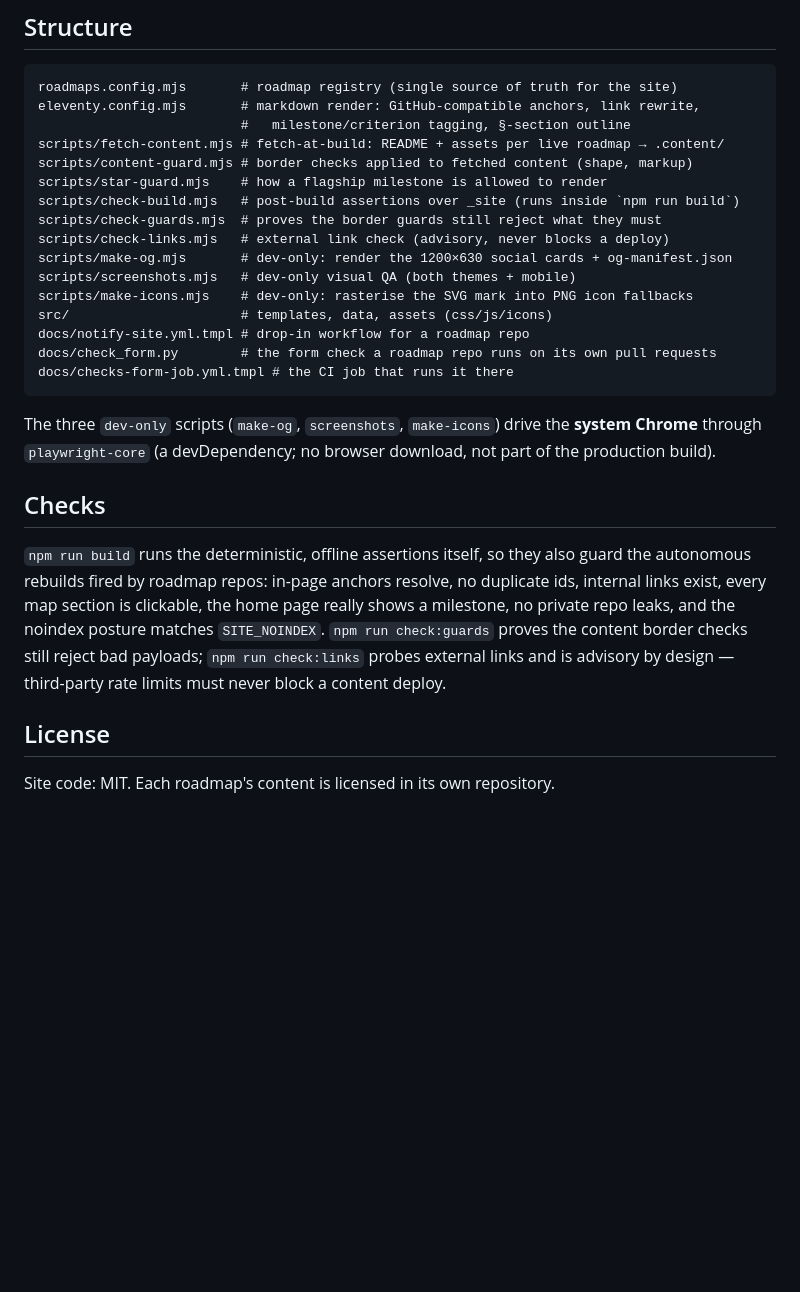
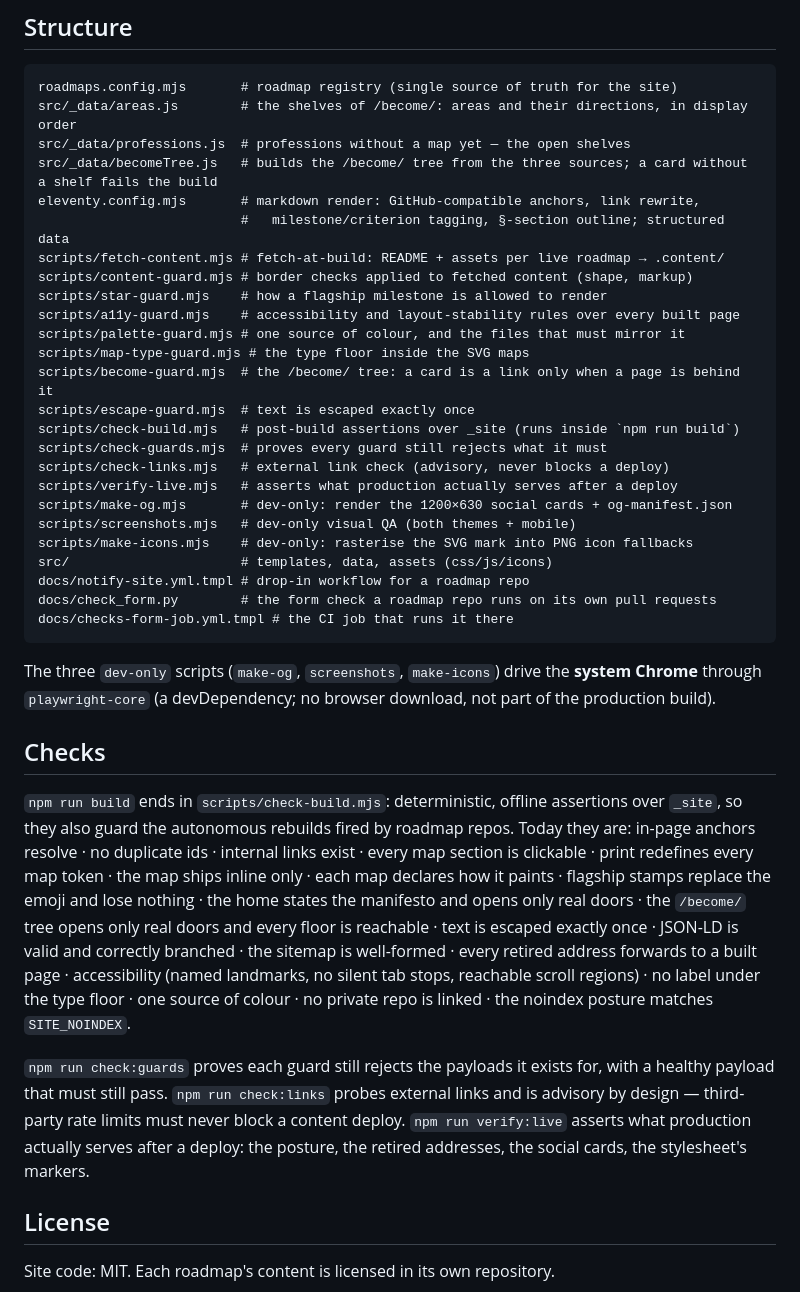
Before and after one commit to proofstone/proofstone.dev, a Markdown page: README.md, the part around one of its changes. Rendered like a GitHub page; blank space fills up the shorter version.

````diff
--- a/README.md
+++ b/README.md
@@ -117,14 +171,23 @@ of the index by setting `SITE_NOINDEX` back to `true` and re-running the workflo
 
 ```
 roadmaps.config.mjs       # roadmap registry (single source of truth for the site)
+src/_data/areas.js        # the shelves of /become/: areas and their directions, in display order
+src/_data/professions.js  # professions without a map yet — the open shelves
+src/_data/becomeTree.js   # builds the /become/ tree from the three sources; a card without a shelf fails the build
 eleventy.config.mjs       # markdown render: GitHub-compatible anchors, link rewrite,
-                          #   milestone/criterion tagging, §-section outline
+                          #   milestone/criterion tagging, §-section outline; structured data
 scripts/fetch-content.mjs # fetch-at-build: README + assets per live roadmap → .content/
 scripts/content-guard.mjs # border checks applied to fetched content (shape, markup)
 scripts/star-guard.mjs    # how a flagship milestone is allowed to render
+scripts/a11y-guard.mjs    # accessibility and layout-stability rules over every built page
+scripts/palette-guard.mjs # one source of colour, and the files that must mirror it
+scripts/map-type-guard.mjs # the type floor inside the SVG maps
+scripts/become-guard.mjs  # the /become/ tree: a card is a link only when a page is behind it
+scripts/escape-guard.mjs  # text is escaped exactly once
 scripts/check-build.mjs   # post-build assertions over _site (runs inside `npm run build`)
-scripts/check-guards.mjs  # proves the border guards still reject what they must
+scripts/check-guards.mjs  # proves every guard still rejects what it must
 scripts/check-links.mjs   # external link check (advisory, never blocks a deploy)
+scripts/verify-live.mjs   # asserts what production actually serves after a deploy
 scripts/make-og.mjs       # dev-only: render the 1200×630 social cards + og-manifest.json
 scripts/screenshots.mjs   # dev-only visual QA (both themes + mobile)
 scripts/make-icons.mjs    # dev-only: rasterise the SVG mark into PNG icon fallbacks
@@ -140,13 +203,25 @@ not part of the production build).
 
 ## Checks
 
-`npm run build` runs the deterministic, offline assertions itself, so they also
-guard the autonomous rebuilds fired by roadmap repos: in-page anchors resolve, no
-duplicate ids, internal links exist, every map section is clickable, the home page
-really shows a milestone, no private repo leaks, and the noindex posture matches
-`SITE_NOINDEX`. `npm run check:guards` proves the content border checks still
-reject bad payloads; `npm run check:links` probes external links and is advisory
-by design — third-party rate limits must never block a content deploy.
+`npm run build` ends in `scripts/check-build.mjs`: deterministic, offline assertions
+over `_site`, so they also guard the autonomous rebuilds fired by roadmap repos.
+Today they are: in-page anchors resolve · no duplicate ids · internal links exist ·
+every map section is clickable · print redefines every map token · the map ships
+inline only · each map declares how it paints · flagship stamps replace the emoji
+and lose nothing · the home states the manifesto and opens only real doors · the
+`/become/` tree opens only real doors and every floor is reachable · text is
+escaped exactly once · JSON-LD is valid and correctly branched · the sitemap is
+well-formed · every retired address forwards to a built page · accessibility
+(named landmarks, no silent tab stops, reachable scroll regions) · no label under
+the type floor · one source of colour · no private repo is linked · the noindex
+posture matches `SITE_NOINDEX`.
+
+`npm run check:guards` proves each guard still rejects the payloads it exists for,
+with a healthy payload that must still pass. `npm run check:links` probes external
+links and is advisory by design — third-party rate limits must never block a
+content deploy. `npm run verify:live` asserts what production actually serves
+after a deploy: the posture, the retired addresses, the social cards, the
+stylesheet's markers.
 
 ## License
 
````
Also changed, not shown: other parts of README.md (+58 -4 lines), CONTRIBUTING.md (+5 -3 lines).
